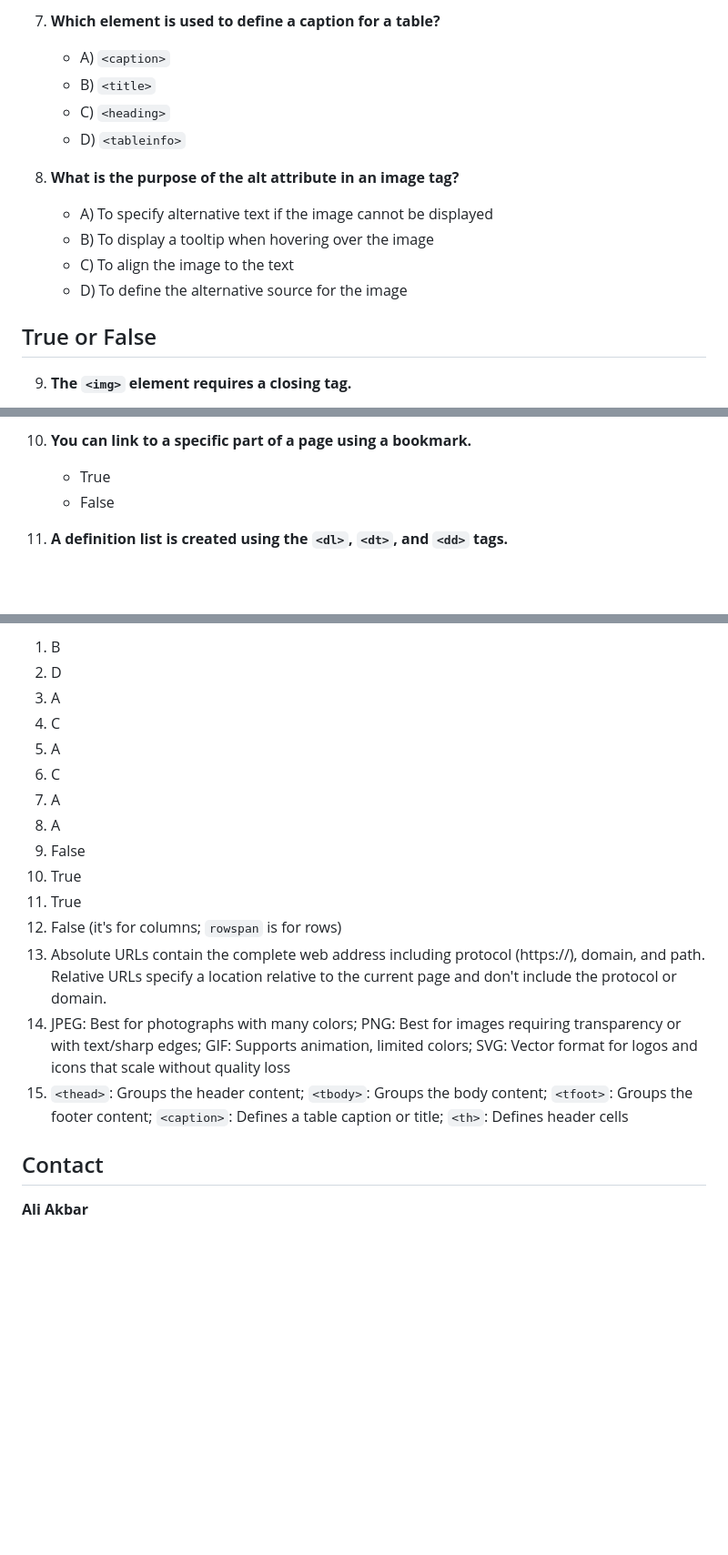
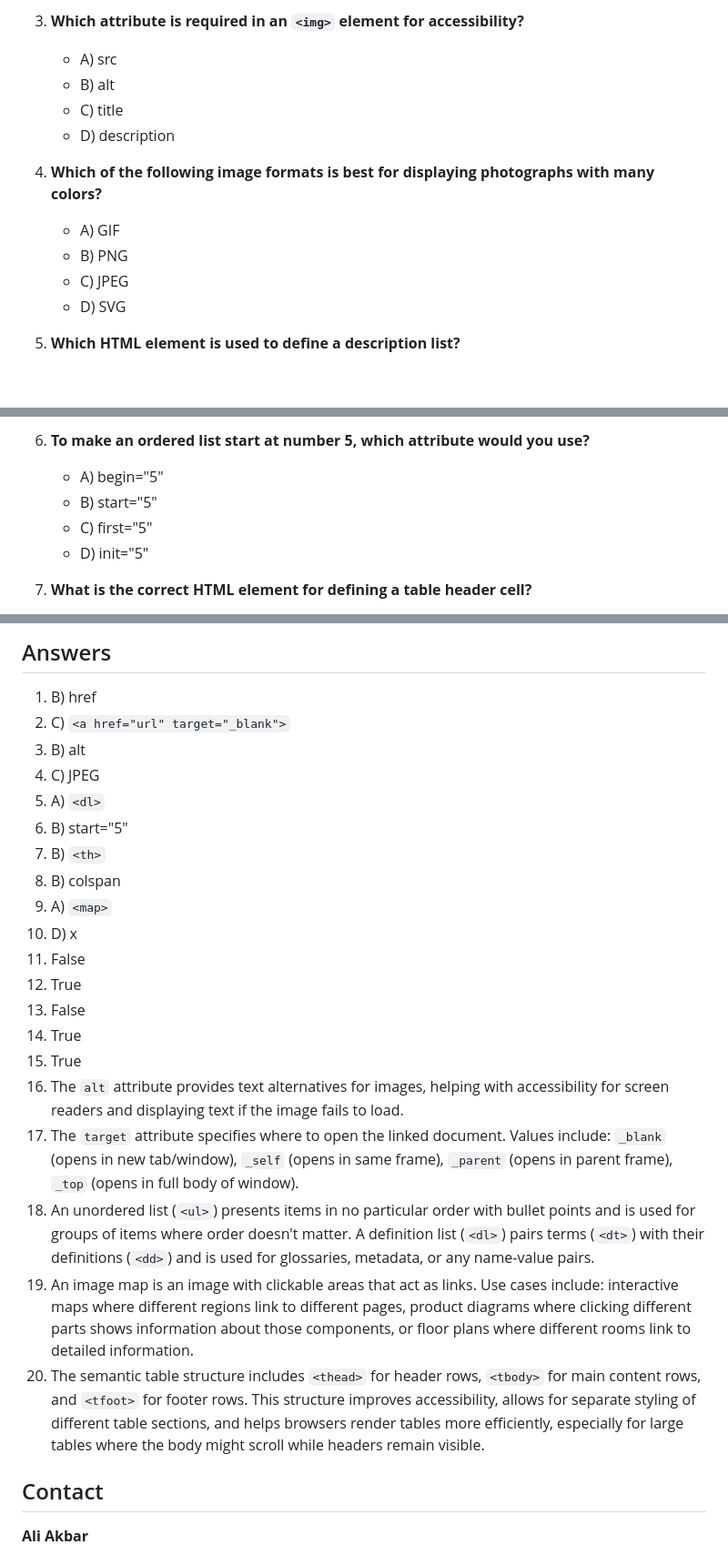
Before and after one commit to sayaliakbar/html, a Markdown page: week2/quiz.md, 3 parts joined by grey strips. Shown at 91% size. Rendered like a GitHub page; blank space fills up the shorter version.

Commit message:
Revise Week 2 Quiz: Update questions for clarity and accuracy, and improve accessibility focus

```diff
--- a/week2/quiz.md
+++ b/week2/quiz.md
@@ -48,18 +18,17 @@ Test your knowledge of the core HTML elements covered in Week 2. Answer the foll
 
-7. **Which element is used to define a caption for a table?**
+3. **Which attribute is required in an `<img>` element for accessibility?**
 
-   - A) `<caption>`
-   - B) `<title>`
-   - C) `<heading>`
-   - D) `<tableinfo>`
+   - A) src
+   - B) alt
+   - C) title
+   - D) description
 
-8. **What is the purpose of the alt attribute in an image tag?**
-   - A) To specify alternative text if the image cannot be displayed
-   - B) To display a tooltip when hovering over the image
-   - C) To align the image to the text
-   - D) To define the alternative source for the image
+4. **Which of the following image formats is best for displaying photographs with many colors?**
 
-## True or False
+   - A) GIF
+   - B) PNG
+   - C) JPEG
+   - D) SVG
 
-9. **The `<img>` element requires a closing tag.**
+5. **Which HTML element is used to define a description list?**
 
@@ -68,8 +39,10 @@ Test your knowledge of the core HTML elements covered in Week 2. Answer the foll
 
-10. **You can link to a specific part of a page using a bookmark.**
+6. **To make an ordered list start at number 5, which attribute would you use?**
 
-    - True
-    - False
+   - A) begin="5"
+   - B) start="5"
+   - C) first="5"
+   - D) init="5"
 
-11. **A definition list is created using the `<dl>`, `<dt>`, and `<dd>` tags.**
+7. **What is the correct HTML element for defining a table header cell?**
 
@@ -94,19 +97,26 @@ Test your knowledge of the core HTML elements covered in Week 2. Answer the foll
 
-1. B
-2. D
-3. A
-4. C
-5. A
-6. C
-7. A
-8. A
-9. False
-10. True
-11. True
-12. False (it's for columns; `rowspan` is for rows)
-13. Absolute URLs contain the complete web address including protocol (https://), domain, and path. Relative URLs specify a location relative to the current page and don't include the protocol or domain.
-14. JPEG: Best for photographs with many colors; PNG: Best for images requiring transparency or with text/sharp edges; GIF: Supports animation, limited colors; SVG: Vector format for logos and icons that scale without quality loss
-15. `<thead>`: Groups the header content; `<tbody>`: Groups the body content; `<tfoot>`: Groups the footer content; `<caption>`: Defines a table caption or title; `<th>`: Defines header cells
+## Answers
+
+1. B) href
+2. C) `<a href="url" target="_blank">`
+3. B) alt
+4. C) JPEG
+5. A) `<dl>`
+6. B) start="5"
+7. B) `<th>`
+8. B) colspan
+9. A) `<map>`
+10. D) x
+11. False
+12. True
+13. False
+14. True
+15. True
+16. The `alt` attribute provides text alternatives for images, helping with accessibility for screen readers and displaying text if the image fails to load.
+17. The `target` attribute specifies where to open the linked document. Values include: `_blank` (opens in new tab/window), `_self` (opens in same frame), `_parent` (opens in parent frame), `_top` (opens in full body of window).
+18. An unordered list (`<ul>`) presents items in no particular order with bullet points and is used for groups of items where order doesn't matter. A definition list (`<dl>`) pairs terms (`<dt>`) with their definitions (`<dd>`) and is used for glossaries, metadata, or any name-value pairs.
+19. An image map is an image with clickable areas that act as links. Use cases include: interactive maps where different regions link to different pages, product diagrams where clicking different parts shows information about those components, or floor plans where different rooms link to detailed information.
+20. The semantic table structure includes `<thead>` for header rows, `<tbody>` for main content rows, and `<tfoot>` for footer rows. This structure improves accessibility, allows for separate styling of different table sections, and helps browsers render tables more efficiently, especially for large tables where the body might scroll while headers remain visible.
 
 ## Contact
 
```
Also changed, not shown: other parts of week2/quiz.md (+52 -50 lines).
